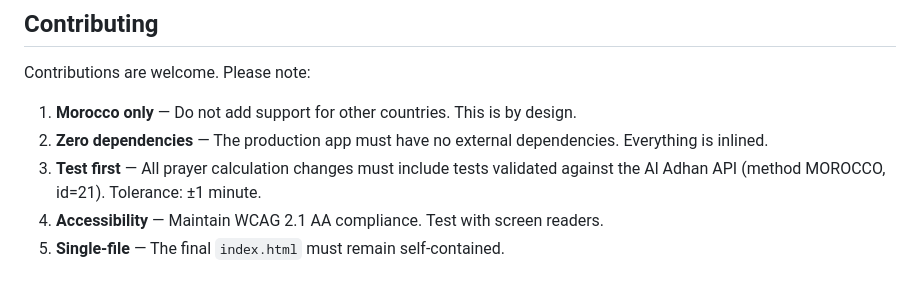
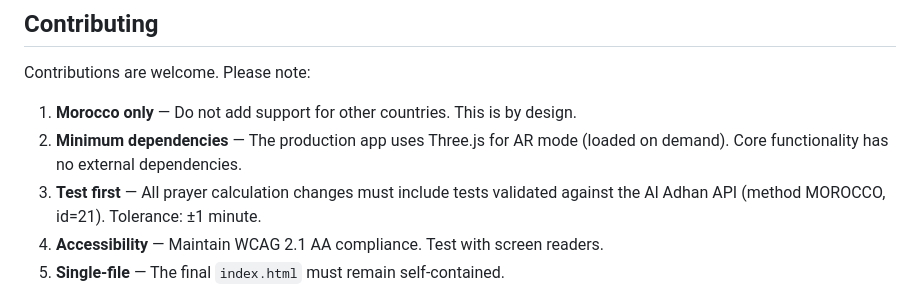
Before and after one commit to waqtsalat/waqtsalat, a Markdown page: README.md, the part around the change. GitHub-like rendering.

Commit message:
Update contributing guidelines: zero deps → minimum deps
Three.js is used for AR mode (loaded on demand), so "zero dependencies"
was inaccurate.

https://claude.ai/code/session_017cFN2R1Nt9Zfn4CFHchP6f

```diff
--- a/README.md
+++ b/README.md
@@ -153,7 +153,7 @@ waqtsalat/
 Contributions are welcome. Please note:
 
 1. **Morocco only** — Do not add support for other countries. This is by design.
-2. **Zero dependencies** — The production app must have no external dependencies. Everything is inlined.
+2. **Minimum dependencies** — The production app uses Three.js for AR mode (loaded on demand). Core functionality has no external dependencies.
 3. **Test first** — All prayer calculation changes must include tests validated against the Al Adhan API (method MOROCCO, id=21). Tolerance: ±1 minute.
 4. **Accessibility** — Maintain WCAG 2.1 AA compliance. Test with screen readers.
 5. **Single-file** — The final `index.html` must remain self-contained.
```
